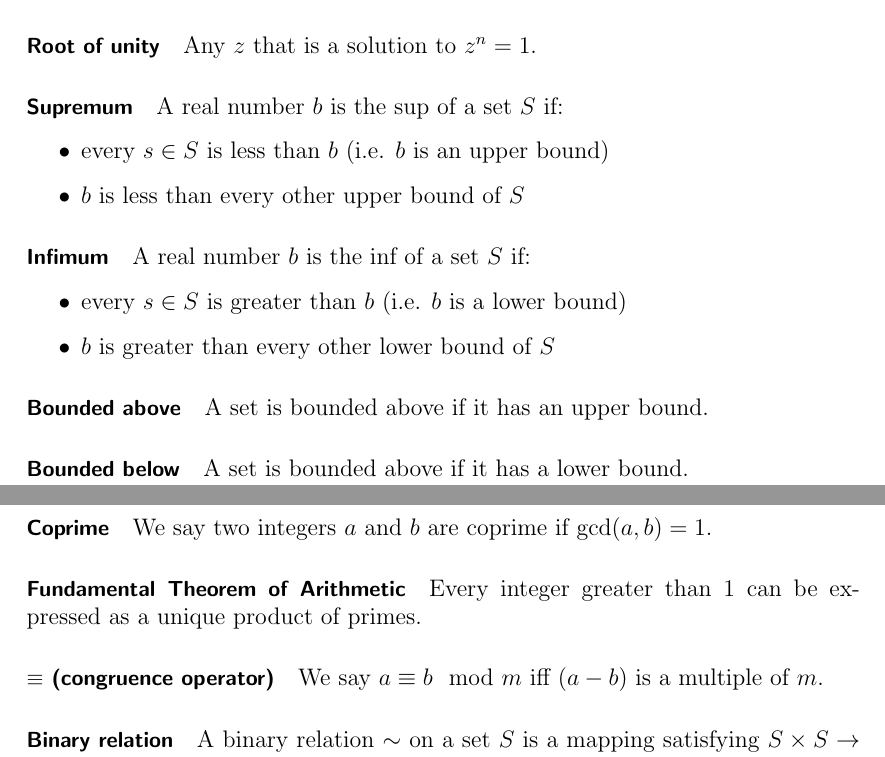
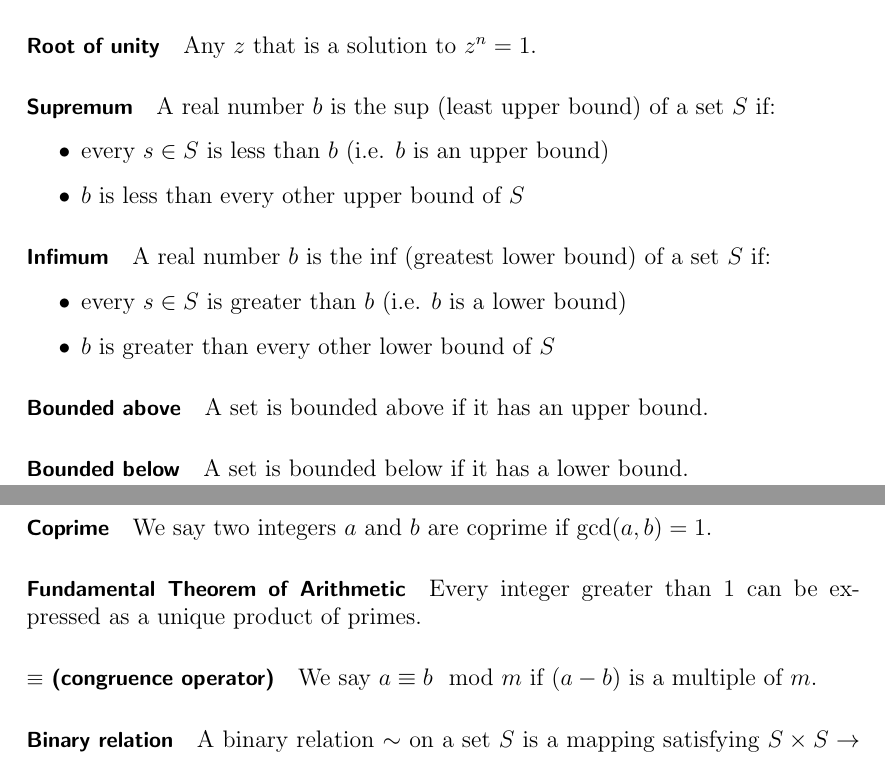
Before and after one commit to fawazshah/jmc-first-year-maths, a LaTeX document (M1F-summary-notes.tex): two parts of pages 2 and 3 of 9, joined at a grey line, cut so that both start at the same text. Compiled offline with pdfLaTeX.

Commit message:
m1f corrections

```diff
--- a/M1F-summary-notes.tex
+++ b/M1F-summary-notes.tex
@@ -85,13 +85,13 @@ If a polynomial is of degree $ n $ then it has $ n $ roots in the complex plane.
 \paragraph{Root of unity}
 Any $ z $ that is a solution to $ z^{n} = 1 $.
 \paragraph{Supremum}
-A real number $ b $ is the sup of a set $ S $ if:
+A real number $ b $ is the sup (least upper bound) of a set $ S $ if:
 \begin{itemize}
 \item every $ s \in S $ is less than $ b $ (i.e. $ b $ is an upper bound)
 \item $ b $ is less than every other upper bound of $ S $
 \end{itemize}
 \paragraph{Infimum}
-A real number $ b $ is the inf of a set $ S $ if:
+A real number $ b $ is the inf (greatest lower bound) of a set $ S $ if:
 \begin{itemize}
 \item every $ s \in S $ is greater than $ b $ (i.e. $ b $ is a lower bound)
 \item $ b $ is greater than every other lower bound of $ S $
@@ -99,13 +99,13 @@ A real number $ b $ is the inf of a set $ S $ if:
 \paragraph{Bounded above}
 A set is bounded above if it has an upper bound.
 \paragraph{Bounded below}
-A set is bounded above if it has a lower bound.
+A set is bounded below if it has a lower bound.
 \paragraph{Coprime}
 We say two integers $ a $ and $ b $ are coprime if $ \gcd(a, b) = 1 $.
 \paragraph{Fundamental Theorem of Arithmetic}
 Every integer greater than 1 can be expressed as a unique product of primes.
 \paragraph{$ \equiv$ (congruence operator)}
-We say $ a \equiv b \mod m $ iff $ (a - b) $ is a multiple of $ m $.
+We say $ a \equiv b \mod m $ if $ (a - b) $ is a multiple of $ m $.
 \paragraph{Binary relation}
 A binary relation $ \sim $ on a set $ S $ is a mapping satisfying $ S \times S \to \textrm{Bool} $.
 \paragraph{Reflexive}
```
Also changed, not shown: M1F-summary-notes.pdf, M1F-summary-notes.tex (4 more changed lines).
